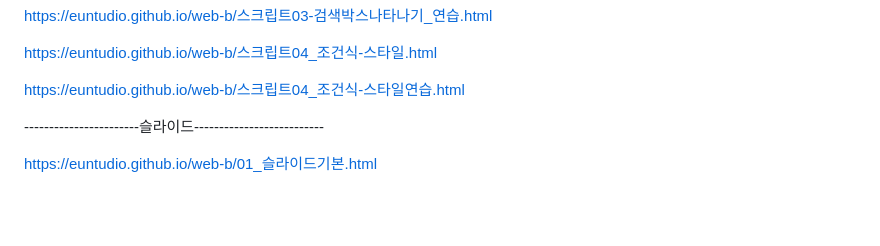
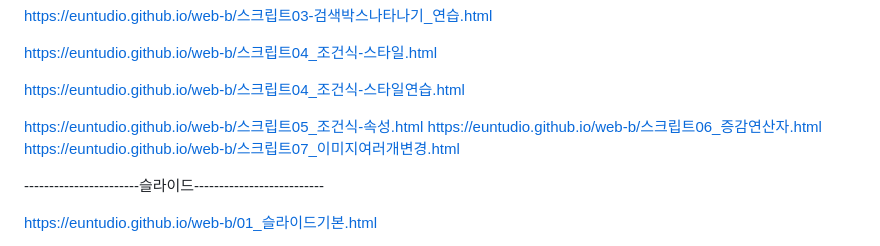
Before and after one commit to euntudio/web-b, a Markdown page: README.md, the part around the change. Drawn GitHub-style; blank space fills up the shorter version.

```diff
--- a/README.md
+++ b/README.md
@@ -185,6 +185,10 @@ https://euntudio.github.io/web-b/스크립트04_조건식-스타일.html
 
 https://euntudio.github.io/web-b/스크립트04_조건식-스타일연습.html
 
+https://euntudio.github.io/web-b/스크립트05_조건식-속성.html
+https://euntudio.github.io/web-b/스크립트06_증감연산자.html
+https://euntudio.github.io/web-b/스크립트07_이미지여러개변경.html
+
 
 -----------------------슬라이드--------------------------
 
```
